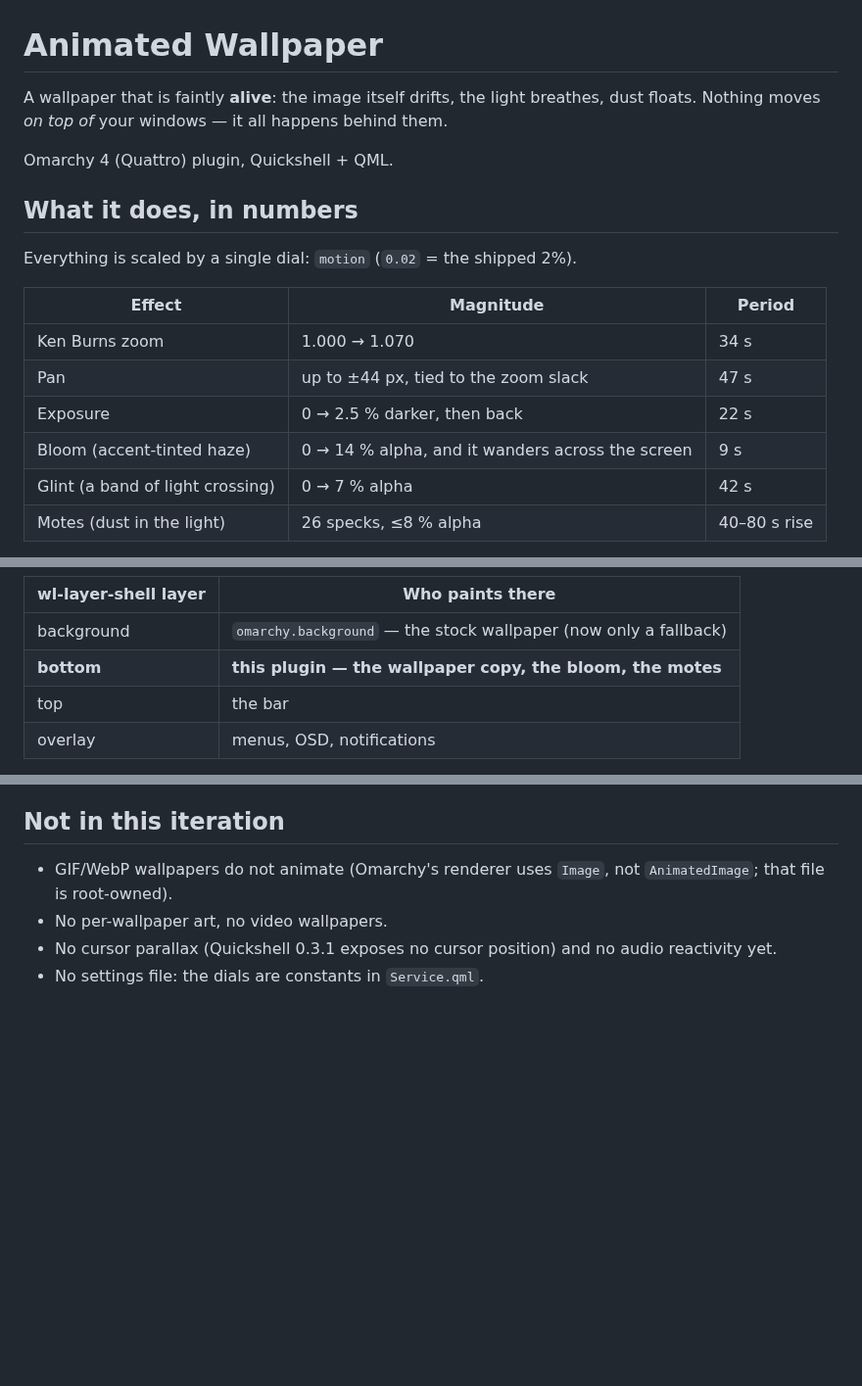
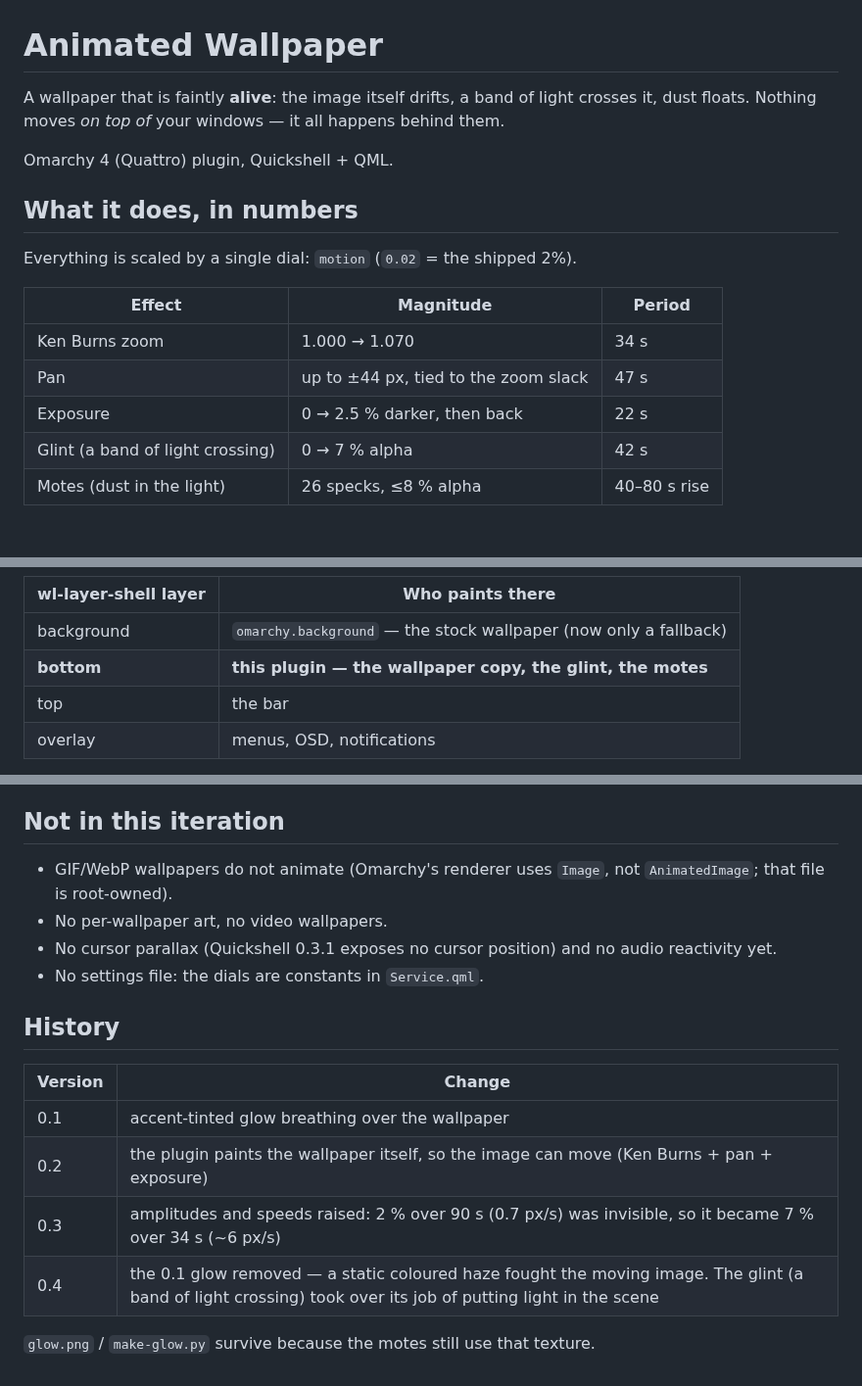
Before and after one commit to gsusgit/omarchy-kenburns-wallpaper, a Markdown page: README.md, 3 parts joined by grey strips. Shown at 98% size. Drawn GitHub-style; blank space fills up the shorter version.

Commit message:
feat: drop the v0.1 accent glow (v0.4)
A static accent haze sat on top of the moving image and fought it -- it was
also the only layer that tinted the wallpaper (the screen now matches the
wallpaper's own colours to within a level). The glint band, which moves with
the scene, takes over the job of putting light in it. glow.png stays: the
motes still use that texture.

```diff
--- a/README.md
+++ b/README.md
@@ -1,6 +1,6 @@
 # Animated Wallpaper
 
-A wallpaper that is faintly **alive**: the image itself drifts, the light breathes, dust floats.
+A wallpaper that is faintly **alive**: the image itself drifts, a band of light crosses it, dust floats.
 Nothing moves *on top of* your windows — it all happens behind them.
 
 Omarchy 4 (Quattro) plugin, Quickshell + QML.
@@ -14,7 +14,6 @@ Everything is scaled by a single dial: `motion` (`0.02` = the shipped 2%).
 | Ken Burns zoom | 1.000 → 1.070 | 34 s |
 | Pan | up to ±44 px, tied to the zoom slack | 47 s |
 | Exposure | 0 → 2.5 % darker, then back | 22 s |
-| Bloom (accent-tinted haze) | 0 → 14 % alpha, and it wanders across the screen | 9 s |
 | Glint (a band of light crossing) | 0 → 7 % alpha | 42 s |
 | Motes (dust in the light) | 26 specks, ≤8 % alpha | 40–80 s rise |
 
@@ -43,7 +42,7 @@ because that is the only way the image itself can move. Two consequences worth k
 | wl-layer-shell layer | Who paints there |
 |---|---|
 | background | `omarchy.background` — the stock wallpaper (now only a fallback) |
-| **bottom** | **this plugin — the wallpaper copy, the bloom, the motes** |
+| **bottom** | **this plugin — the wallpaper copy, the glint, the motes** |
 | top | the bar |
 | overlay | menus, OSD, notifications |
 
@@ -118,3 +116,14 @@ delegates it can see, so a separate component silently gets an undefined screen
 * No per-wallpaper art, no video wallpapers.
 * No cursor parallax (Quickshell 0.3.1 exposes no cursor position) and no audio reactivity yet.
 * No settings file: the dials are constants in `Service.qml`.
+
+## History
+
+| Version | Change |
+|---|---|
+| 0.1 | accent-tinted glow breathing over the wallpaper |
+| 0.2 | the plugin paints the wallpaper itself, so the image can move (Ken Burns + pan + exposure) |
+| 0.3 | amplitudes and speeds raised: 2 % over 90 s (0.7 px/s) was invisible, so it became 7 % over 34 s (~6 px/s) |
+| 0.4 | the 0.1 glow removed — a static coloured haze fought the moving image. The glint (a band of light crossing) took over its job of putting light in the scene |
+
+`glow.png` / `make-glow.py` survive because the motes still use that texture.
```
Also changed, not shown: other parts of README.md (+0 -1 lines), docs/drift-x3.png, 3 other files.
